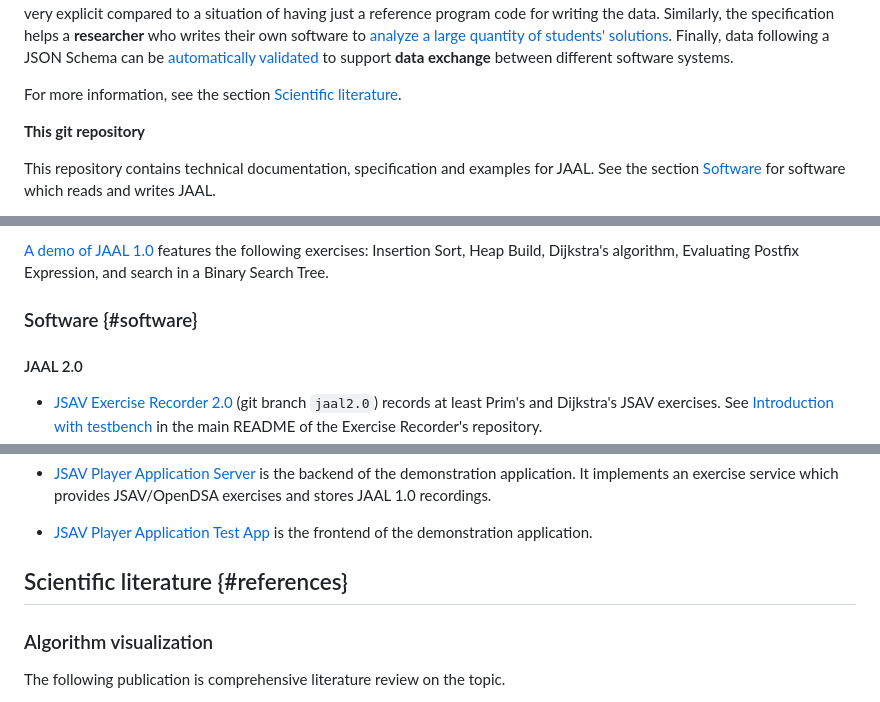
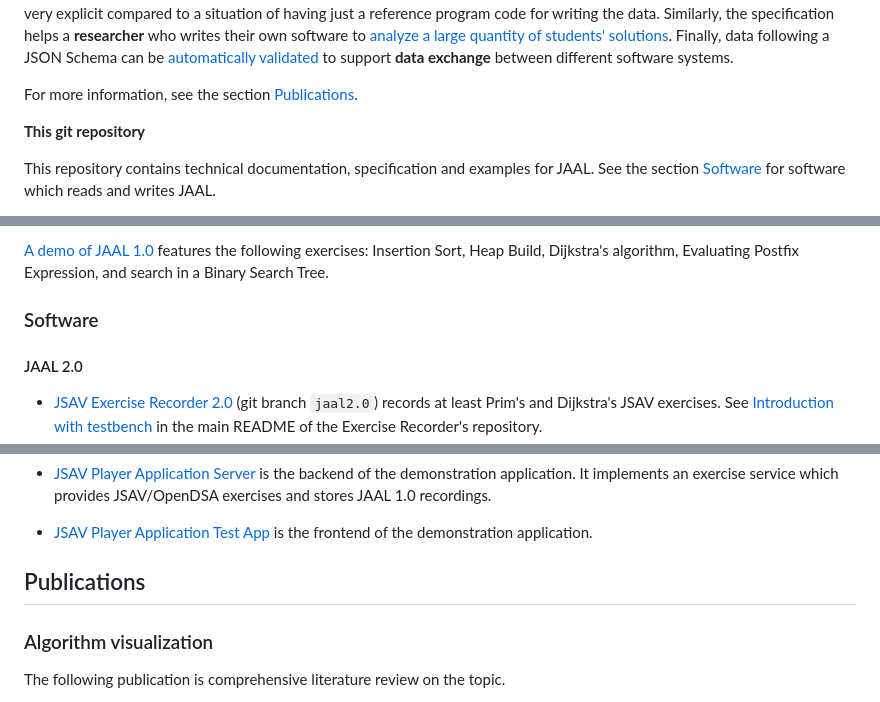
Before and after one commit to atilantera/JAAL, a Markdown page: README.md, 3 parts joined by grey strips. Drawn GitHub-style.

Commit message:
Fix markdown in README
Self-references in README.md corrected

```diff
--- a/README.md
+++ b/README.md
@@ -59,7 +61,7 @@ can be
 [automatically validated](https://json-schema.org/implementations#validators)
 to support **data exchange** between different software systems.
 
-For more information, see the section [Scientific literature](#references).
+For more information, see the section [Publications](#publications).
 
 **This git repository**
 
@@ -184,7 +186,7 @@ JAAL 2.0 can be tested with the testbench of
 following exercises: Insertion Sort, Heap Build, Dijkstra's algorithm,
 Evaluating Postfix Expression, and search in a Binary Search Tree.
 
-### Software {#software}
+### Software
 
 #### JAAL 2.0
 
@@ -212,7 +214,7 @@ recordings.
 
 * [JSAV Player Application Test App](https://github.com/MarianiGiacomo/jsav-player-application-test-app) is the frontend of the demonstration application.
 
-## Scientific literature {#references}
+## Publications
 
 ### Algorithm visualization
 
```
Also changed, not shown: other parts of README.md (+2 -0 lines).
